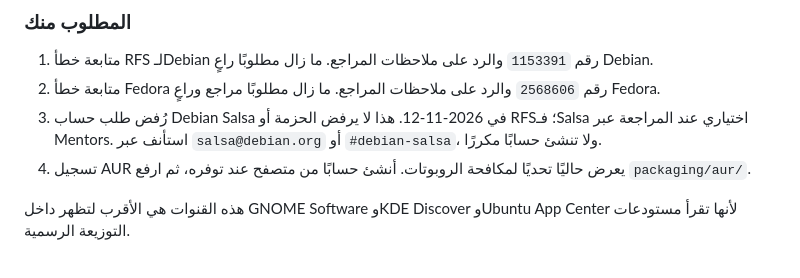
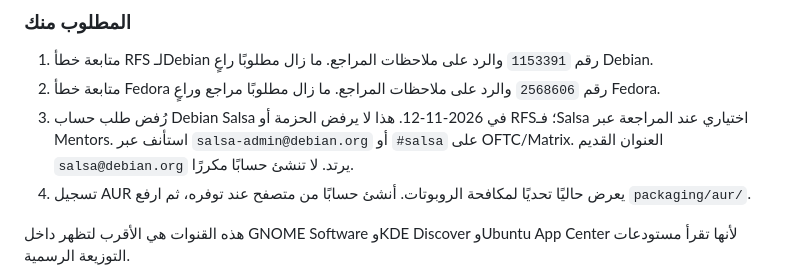
Before and after one commit to AsemShahen/NetworkMonitor, a Markdown page: docs/PUBLISHING_CHANNELS_AR.md, the part around the change. GitHub-like rendering.

```diff
--- a/docs/PUBLISHING_CHANNELS_AR.md
+++ b/docs/PUBLISHING_CHANNELS_AR.md
@@ -77,8 +77,9 @@
 2. متابعة خطأ Fedora رقم `2568606` والرد على ملاحظات المراجع. ما زال مطلوبًا
    مراجع وراعٍ Fedora.
 3. رُفض طلب حساب Debian Salsa في 2026-11-12. هذا لا يرفض الحزمة أو RFS؛
-   فـSalsa اختياري عند المراجعة عبر Mentors. استأنف عبر `salsa@debian.org`
-   أو `#debian-salsa`، ولا تنشئ حسابًا مكررًا.
+   فـSalsa اختياري عند المراجعة عبر Mentors. استأنف عبر
+   `salsa-admin@debian.org` أو `#salsa` على OFTC/Matrix. العنوان القديم
+   `salsa@debian.org` يرتد. لا تنشئ حسابًا مكررًا.
 4. تسجيل AUR يعرض حاليًا تحديًا لمكافحة الروبوتات. أنشئ حسابًا من متصفح عند
    توفره، ثم ارفع `packaging/aur/`.
 
```
Also changed, not shown: REPORT_AR.md (+4 -2 lines), docs/PUBLISHING_CHANNELS.md (+2 -2 lines).
